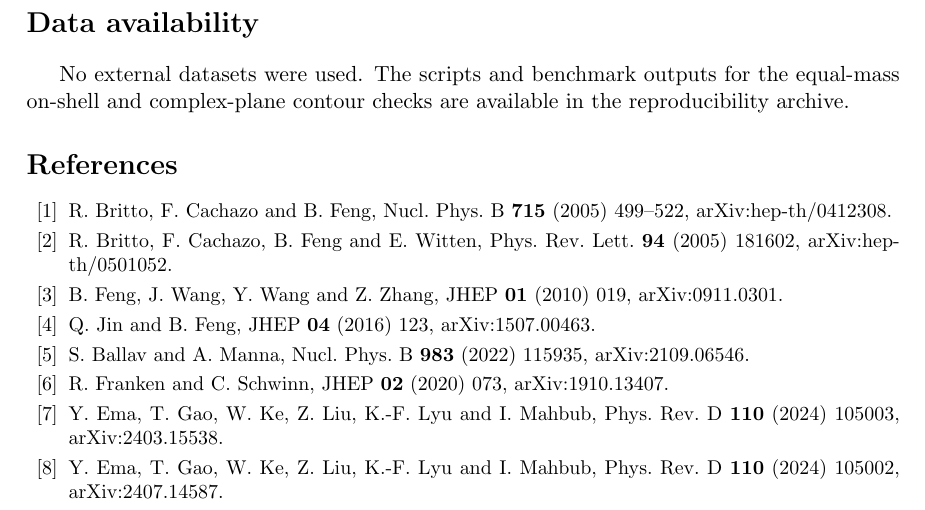
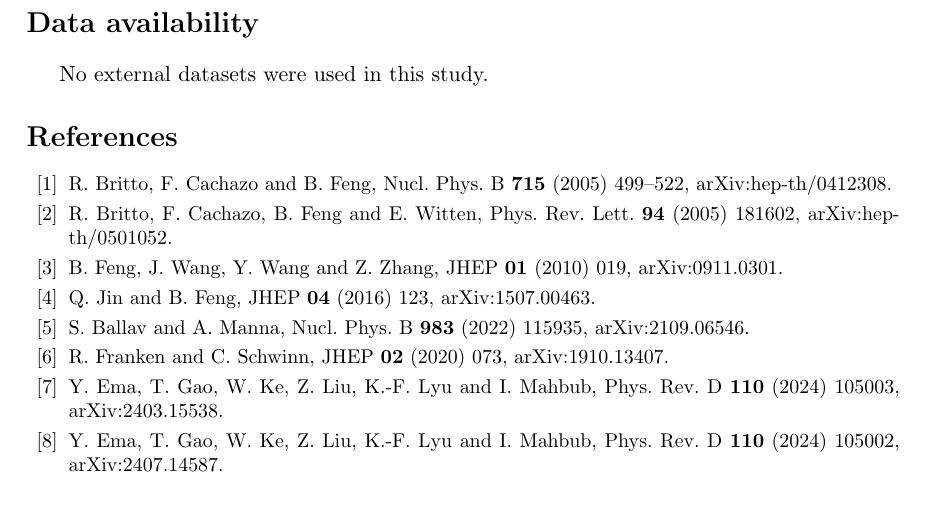
Before and after one commit to lm846802297-bit/off-shell-vector-polarization, a LaTeX paper (manuscript/five-point-boundary/Five_Point_Boundary_Manuscript_Reviewed.tex): part of page 10 of 10, cut so that both start at the same text. Compiled offline with pdfLaTeX.

Commit message:
Simplify the data availability statement

```diff
--- a/manuscript/five-point-boundary/Five_Point_Boundary_Manuscript_Reviewed.tex
+++ b/manuscript/five-point-boundary/Five_Point_Boundary_Manuscript_Reviewed.tex
@@ -722,9 +722,7 @@ the last sum vanishes identically and \(\omega_s=m^2\), so
 \(4m^2/v^2=g_h^2/m^2\) and Eq.~\eqref{eq:cross} follows.
 
 \section*{Data availability}
-No external datasets were used. The scripts and benchmark outputs
-for the equal-mass on-shell and complex-plane contour checks are
-available in the \href{https://github.com/lm846802297-bit/off-shell-vector-polarization/tree/b4a2765d85b92f909b13ceebbbe15eccc7b87174/research-baselines/su2-charged-fivepoint-boundary}{reproducibility archive}.
+No external datasets were used in this study.
 
 % Before submission, insert author-confirmed funding and competing-interest
 % declarations as applicable, and the required generative-AI disclosure
```
